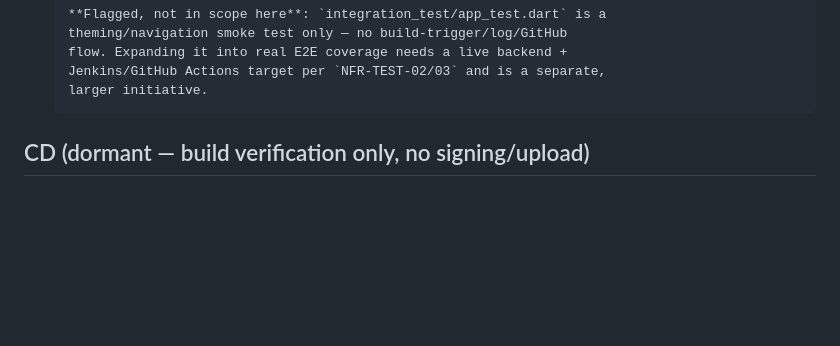
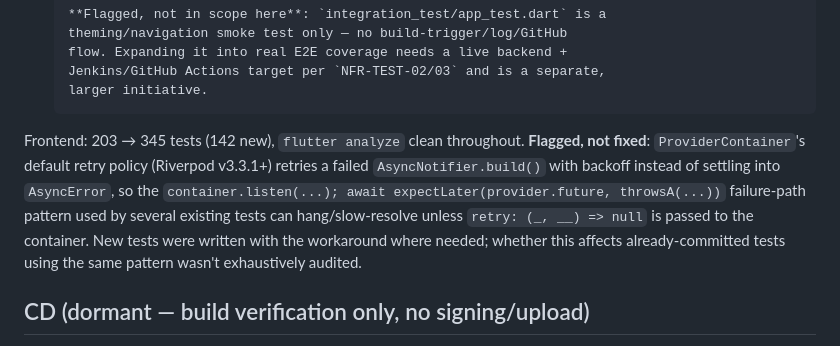
Before and after one commit to SithumRaigamage/JobTrigger, a Markdown page: tasks/phase-9-testing-cicd-hardening.md, the part around one of its changes. GitHub-like rendering; blank space fills up the shorter version.

```diff
--- a/tasks/phase-9-testing-cicd-hardening.md
+++ b/tasks/phase-9-testing-cicd-hardening.md
@@ -87,6 +105,16 @@ plan/design checkpoint before its code lands, per `CLAUDE.md` §9.
       flow. Expanding it into real E2E coverage needs a live backend +
       Jenkins/GitHub Actions target per `NFR-TEST-02/03` and is a separate,
       larger initiative.
+
+Frontend: 203 → 345 tests (142 new), `flutter analyze` clean throughout.
+**Flagged, not fixed**: `ProviderContainer`'s default retry policy (Riverpod
+v3.3.1+) retries a failed `AsyncNotifier.build()` with backoff instead of
+settling into `AsyncError`, so the `container.listen(...); await
+expectLater(provider.future, throwsA(...))` failure-path pattern used by
+several existing tests can hang/slow-resolve unless `retry: (_, __) => null`
+is passed to the container. New tests were written with the workaround where
+needed; whether this affects already-committed tests using the same pattern
+wasn't exhaustively audited.
 
 ## CD (dormant — build verification only, no signing/upload)
 
```
Also changed, not shown: other parts of tasks/phase-9-testing-cicd-hardening.md (+27 -9 lines).
